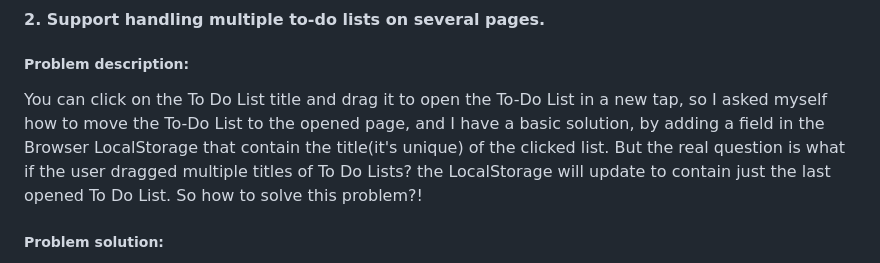
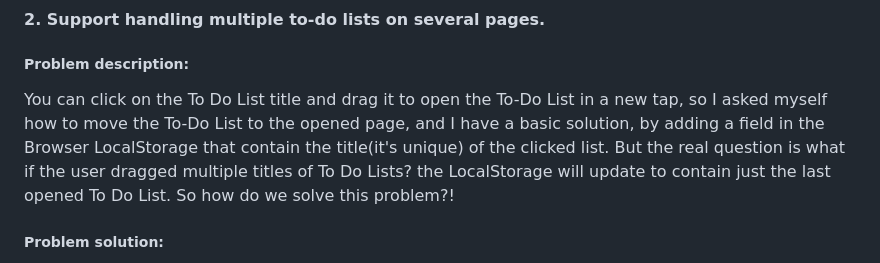
Before and after one commit to Ahmed101Mohammed/CodeAlpha_To_Do_List, a Markdown page: README.md, the part around the change printed below. GitHub-like rendering.

```diff
--- a/README.md
+++ b/README.md
@@ -28,7 +28,7 @@ I found that the 1st version of the application doesn't have huge data, and it s
 
 #### 2. Support handling multiple to-do lists on several pages.
 ##### Problem description:
-You can click on the To Do List title and drag it to open the To-Do List in a new tap, so I asked myself how to move the To-Do List to the opened page, and I have a basic solution, by adding a field in the Browser LocalStorage that contain the title(it's unique) of the clicked list. But the real question is what if the user dragged multiple titles of To Do Lists? the LocalStorage will update to contain just the last opened To Do List. So how to solve this problem?!
+You can click on the To Do List title and drag it to open the To-Do List in a new tap, so I asked myself how to move the To-Do List to the opened page, and I have a basic solution, by adding a field in the Browser LocalStorage that contain the title(it's unique) of the clicked list. But the real question is what if the user dragged multiple titles of To Do Lists? the LocalStorage will update to contain just the last opened To Do List. So how do we solve this problem?!
 
 ##### Problem solution:
 I find that instead of saving the browser data in LocalStorage, which updates each time when you open a new To Do List, I can contain the unique information about the opened List, in the page URL, each page can contain its URL, so each page can deal with its To Do List. So multi-to-do list handling is now supported.
```
Also changed, not shown: other parts of README.md (+1 -1 lines).
